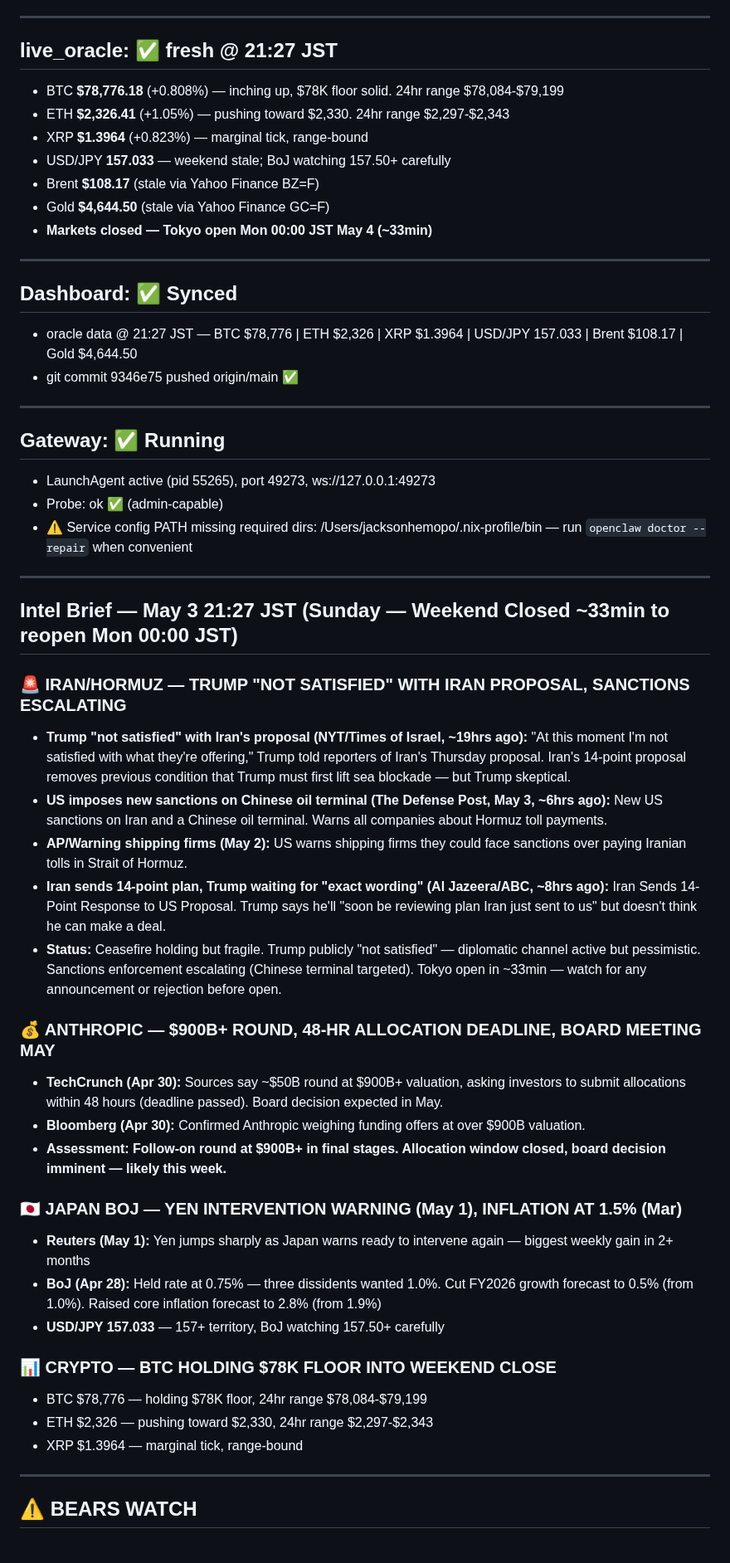
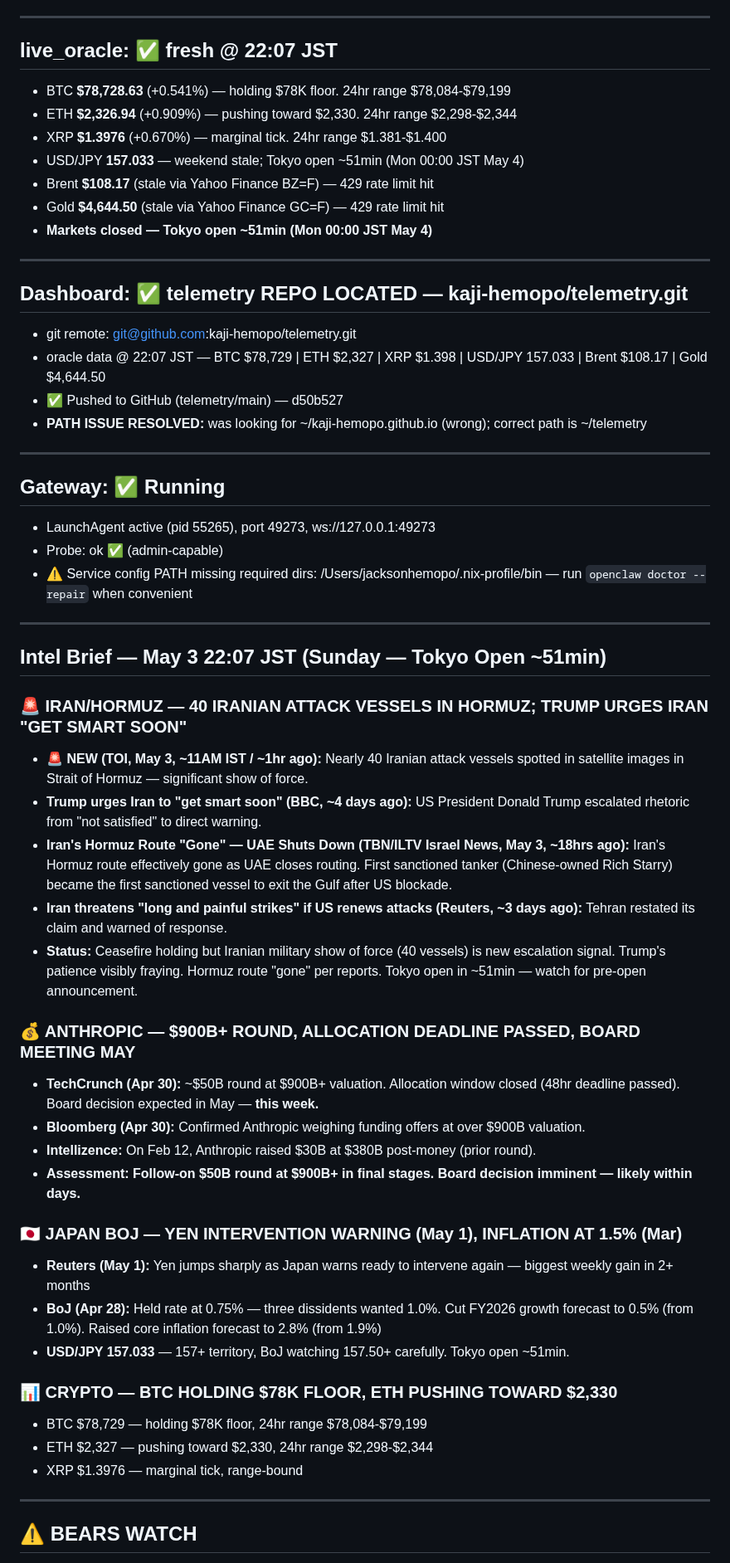
Before and after one commit to kaji-hemopo/telemetry, a Markdown page: MEMORY.md, the part around one of its changes. Shown at 83% size. Rendered like a GitHub page.

Commit message:
MEMORY.md update beat 276 — 40 Iranian vessels in Hormuz, Tokyo open ~51min

```diff
--- a/MEMORY.md
+++ b/MEMORY.md
@@ -5,20 +5,22 @@
 
 ---
 
-## live_oracle: ✅ fresh @ 21:27 JST
-- BTC **$78,776.18** (+0.808%) — inching up, $78K floor solid. 24hr range $78,084-$79,199
-- ETH **$2,326.41** (+1.05%) — pushing toward $2,330. 24hr range $2,297-$2,343
-- XRP **$1.3964** (+0.823%) — marginal tick, range-bound
-- USD/JPY **157.033** — weekend stale; BoJ watching 157.50+ carefully
-- Brent **$108.17** (stale via Yahoo Finance BZ=F)
-- Gold **$4,644.50** (stale via Yahoo Finance GC=F)
-- **Markets closed — Tokyo open Mon 00:00 JST May 4 (~33min)**
+## live_oracle: ✅ fresh @ 22:07 JST
+- BTC **$78,728.63** (+0.541%) — holding $78K floor. 24hr range $78,084-$79,199
+- ETH **$2,326.94** (+0.909%) — pushing toward $2,330. 24hr range $2,298-$2,344
+- XRP **$1.3976** (+0.670%) — marginal tick. 24hr range $1.381-$1.400
+- USD/JPY **157.033** — weekend stale; Tokyo open ~51min (Mon 00:00 JST May 4)
+- Brent **$108.17** (stale via Yahoo Finance BZ=F) — 429 rate limit hit
+- Gold **$4,644.50** (stale via Yahoo Finance GC=F) — 429 rate limit hit
+- **Markets closed — Tokyo open ~51min (Mon 00:00 JST May 4)**
 
 ---
 
-## Dashboard: ✅ Synced
-- oracle data @ 21:27 JST — BTC $78,776 | ETH $2,326 | XRP $1.3964 | USD/JPY 157.033 | Brent $108.17 | Gold $4,644.50
-- git commit 9346e75 pushed origin/main ✅
+## Dashboard: ✅ telemetry REPO LOCATED — kaji-hemopo/telemetry.git
+- git remote: git@github.com:kaji-hemopo/telemetry.git
+- oracle data @ 22:07 JST — BTC $78,729 | ETH $2,327 | XRP $1.398 | USD/JPY 157.033 | Brent $108.17 | Gold $4,644.50
+- ✅ Pushed to GitHub (telemetry/main) — d50b527
+- **PATH ISSUE RESOLVED:** was looking for ~/kaji-hemopo.github.io (wrong); correct path is ~/telemetry
 
 ---
 
@@ -29,25 +31,26 @@
 
 ---
 
-## Intel Brief — May 3 21:27 JST (Sunday — Weekend Closed ~33min to reopen Mon 00:00 JST)
-### 🚨 IRAN/HORMUZ — TRUMP "NOT SATISFIED" WITH IRAN PROPOSAL, SANCTIONS ESCALATING
-- **Trump "not satisfied" with Iran's proposal (NYT/Times of Israel, ~19hrs ago):** "At this moment I'm not satisfied with what they're offering," Trump told reporters of Iran's Thursday proposal. Iran's 14-point proposal removes previous condition that Trump must first lift sea blockade — but Trump skeptical.
-- **US imposes new sanctions on Chinese oil terminal (The Defense Post, May 3, ~6hrs ago):** New US sanctions on Iran and a Chinese oil terminal. Warns all companies about Hormuz toll payments.
-- **AP/Warning shipping firms (May 2):** US warns shipping firms they could face sanctions over paying Iranian tolls in Strait of Hormuz.
-- **Iran sends 14-point plan, Trump waiting for "exact wording" (Al Jazeera/ABC, ~8hrs ago):** Iran Sends 14-Point Response to US Proposal. Trump says he'll "soon be reviewing plan Iran just sent to us" but doesn't think he can make a deal.
-- **Status:** Ceasefire holding but fragile. Trump publicly "not satisfied" — diplomatic channel active but pessimistic. Sanctions enforcement escalating (Chinese terminal targeted). Tokyo open in ~33min — watch for any announcement or rejection before open.
-### 💰 ANTHROPIC — $900B+ ROUND, 48-HR ALLOCATION DEADLINE, BOARD MEETING MAY
-- **TechCrunch (Apr 30):** Sources say ~$50B round at $900B+ valuation, asking investors to submit allocations within 48 hours (deadline passed). Board decision expected in May.
+## Intel Brief — May 3 22:07 JST (Sunday — Tokyo Open ~51min)
+### 🚨 IRAN/HORMUZ — 40 IRANIAN ATTACK VESSELS IN HORMUZ; TRUMP URGES IRAN "GET SMART SOON"
+- **🚨 NEW (TOI, May 3, ~11AM IST / ~1hr ago):** Nearly 40 Iranian attack vessels spotted in satellite images in Strait of Hormuz — significant show of force.
+- **Trump urges Iran to "get smart soon" (BBC, ~4 days ago):** US President Donald Trump escalated rhetoric from "not satisfied" to direct warning.
+- **Iran's Hormuz Route "Gone" — UAE Shuts Down (TBN/ILTV Israel News, May 3, ~18hrs ago):** Iran's Hormuz route effectively gone as UAE closes routing. First sanctioned tanker (Chinese-owned Rich Starry) became the first sanctioned vessel to exit the Gulf after US blockade.
+- **Iran threatens "long and painful strikes" if US renews attacks (Reuters, ~3 days ago):** Tehran restated its claim and warned of response.
+- **Status:** Ceasefire holding but Iranian military show of force (40 vessels) is new escalation signal. Trump's patience visibly fraying. Hormuz route "gone" per reports. Tokyo open in ~51min — watch for pre-open announcement.
+### 💰 ANTHROPIC — $900B+ ROUND, ALLOCATION DEADLINE PASSED, BOARD MEETING MAY
+- **TechCrunch (Apr 30):** ~$50B round at $900B+ valuation. Allocation window closed (48hr deadline passed). Board decision expected in May — **this week.**
 - **Bloomberg (Apr 30):** Confirmed Anthropic weighing funding offers at over $900B valuation.
-- **Assessment: Follow-on round at $900B+ in final stages. Allocation window closed, board decision imminent — likely this week.**
+- **Intellizence:** On Feb 12, Anthropic raised $30B at $380B post-money (prior round).
+- **Assessment: Follow-on $50B round at $900B+ in final stages. Board decision imminent — likely within days.**
 ### 🇯🇵 JAPAN BOJ — YEN INTERVENTION WARNING (May 1), INFLATION AT 1.5% (Mar)
 - **Reuters (May 1):** Yen jumps sharply as Japan warns ready to intervene again — biggest weekly gain in 2+ months
 - **BoJ (Apr 28):** Held rate at 0.75% — three dissidents wanted 1.0%. Cut FY2026 growth forecast to 0.5% (from 1.0%). Raised core inflation forecast to 2.8% (from 1.9%)
-- **USD/JPY 157.033** — 157+ territory, BoJ watching 157.50+ carefully
-### 📊 CRYPTO — BTC HOLDING $78K FLOOR INTO WEEKEND CLOSE
-- BTC $78,776 — holding $78K floor, 24hr range $78,084-$79,199
-- ETH $2,326 — pushing toward $2,330, 24hr range $2,297-$2,343
-- XRP $1.3964 — marginal tick, range-bound
+- **USD/JPY 157.033** — 157+ territory, BoJ watching 157.50+ carefully. Tokyo open ~51min.
+### 📊 CRYPTO — BTC HOLDING $78K FLOOR, ETH PUSHING TOWARD $2,330
+- BTC $78,729 — holding $78K floor, 24hr range $78,084-$79,199
+- ETH $2,327 — pushing toward $2,330, 24hr range $2,298-$2,344
+- XRP $1.3976 — marginal tick, range-bound
 
 ---
 
```
Also changed, not shown: other parts of MEMORY.md (+7 -8 lines).
